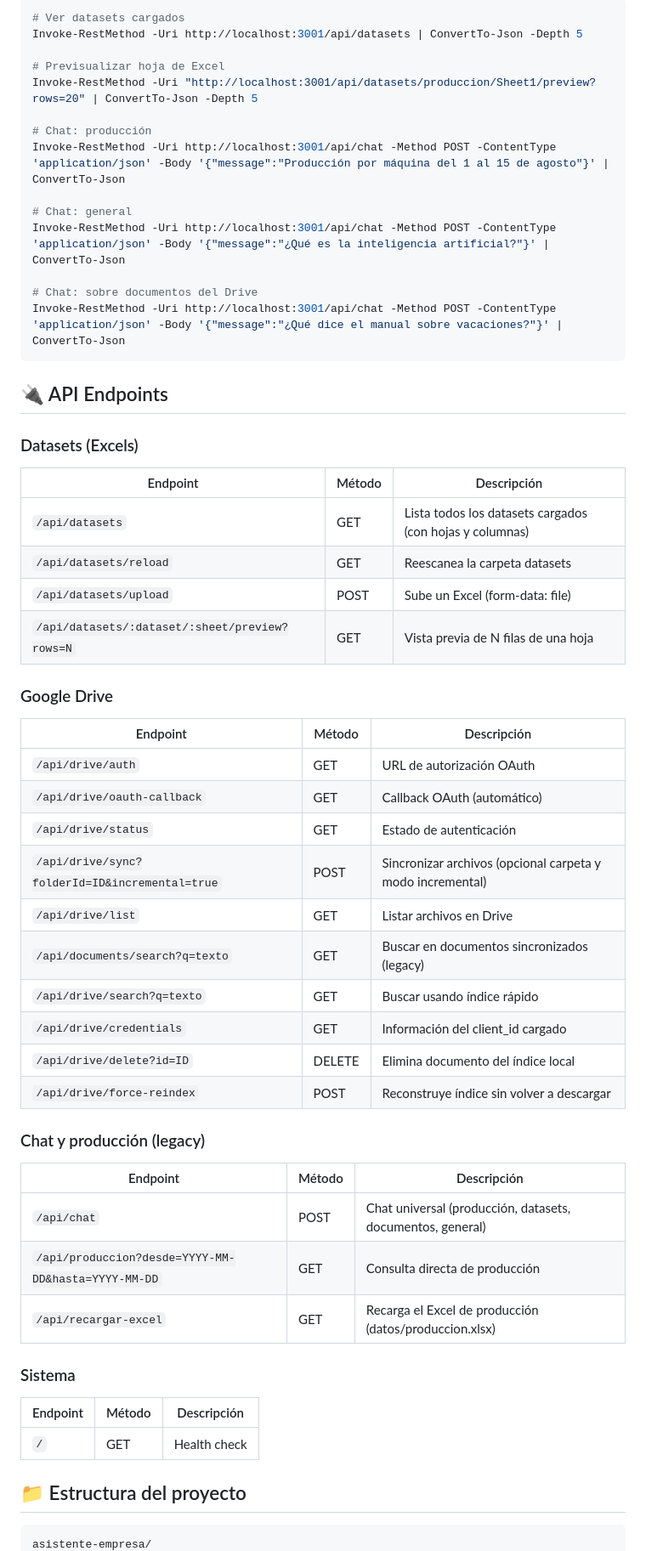
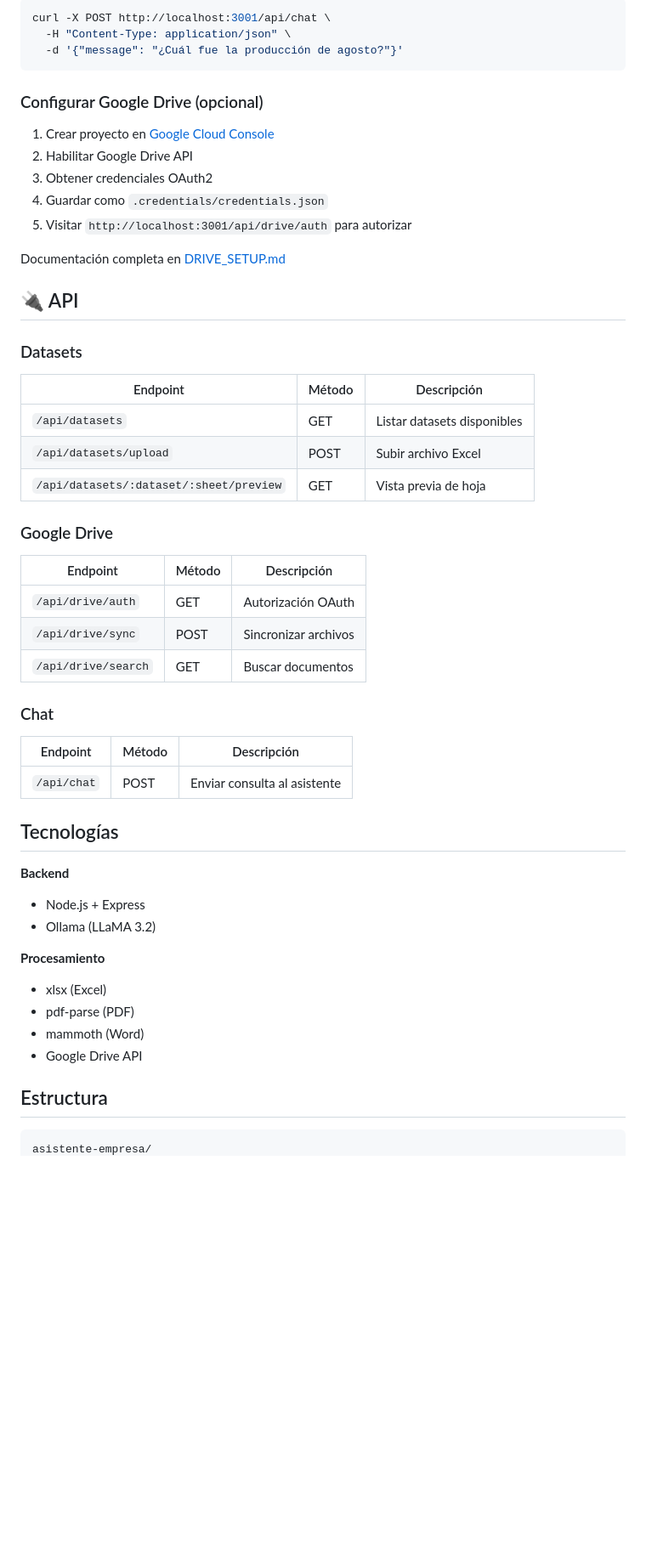
Before and after one commit to Diego558-coder/asistente-empresa, a Markdown page: README.md, the part around one of its changes. Shown at 85% size. Drawn GitHub-style; blank space fills up the shorter version.

````diff
--- a/README.md
+++ b/README.md
@@ -70,62 +56,57 @@ Copy-Item -Path "C:\ruta\a\tu\pagos.xlsx" -Destination "asistente-empresa\datase
 
-```powershell
-# Ver datasets cargados
-Invoke-RestMethod -Uri http://localhost:3001/api/datasets | ConvertTo-Json -Depth 5
-
-# Previsualizar hoja de Excel
-Invoke-RestMethod -Uri "http://localhost:3001/api/datasets/produccion/Sheet1/preview?rows=20" | ConvertTo-Json -Depth 5
-
-# Chat: producción
-Invoke-RestMethod -Uri http://localhost:3001/api/chat -Method POST -ContentType 'application/json' -Body '{"message":"Producción por máquina del 1 al 15 de agosto"}' | ConvertTo-Json
-
-# Chat: general
-Invoke-RestMethod -Uri http://localhost:3001/api/chat -Method POST -ContentType 'application/json' -Body '{"message":"¿Qué es la inteligencia artificial?"}' | ConvertTo-Json
-
-# Chat: sobre documentos del Drive
-Invoke-RestMethod -Uri http://localhost:3001/api/chat -Method POST -ContentType 'application/json' -Body '{"message":"¿Qué dice el manual sobre vacaciones?"}' | ConvertTo-Json
+```bash
+curl -X POST http://localhost:3001/api/chat \
+  -H "Content-Type: application/json" \
+  -d '{"message": "¿Cuál fue la producción de agosto?"}'
 ```
 
-## 🔌 API Endpoints
+### Configurar Google Drive (opcional)
 
-### Datasets (Excels)
+1. Crear proyecto en [Google Cloud Console](https://console.cloud.google.com)
+2. Habilitar Google Drive API
+3. Obtener credenciales OAuth2
+4. Guardar como `.credentials/credentials.json`
+5. Visitar `http://localhost:3001/api/drive/auth` para autorizar
+
+Documentación completa en [DRIVE_SETUP.md](DRIVE_SETUP.md)
+
+## 🔌 API
+
+### Datasets
 
 | Endpoint | Método | Descripción |
 |----------|--------|-------------|
-| `/api/datasets` | GET | Lista todos los datasets cargados (con hojas y columnas) |
-| `/api/datasets/reload` | GET | Reescanea la carpeta datasets |
-| `/api/datasets/upload` | POST | Sube un Excel (form-data: file) |
-| `/api/datasets/:dataset/:sheet/preview?rows=N` | GET | Vista previa de N filas de una hoja |
+| `/api/datasets` | GET | Listar datasets disponibles |
+| `/api/datasets/upload` | POST | Subir archivo Excel |
+| `/api/datasets/:dataset/:sheet/preview` | GET | Vista previa de hoja |
 
 ### Google Drive
 
 | Endpoint | Método | Descripción |
 |----------|--------|-------------|
-| `/api/drive/auth` | GET | URL de autorización OAuth |
-| `/api/drive/oauth-callback` | GET | Callback OAuth (automático) |
-| `/api/drive/status` | GET | Estado de autenticación |
-| `/api/drive/sync?folderId=ID&incremental=true` | POST | Sincronizar archivos (opcional carpeta y modo incremental) |
-| `/api/drive/list` | GET | Listar archivos en Drive |
-| `/api/documents/search?q=texto` | GET | Buscar en documentos sincronizados (legacy) |
-| `/api/drive/search?q=texto` | GET | Buscar usando índice rápido |
-| `/api/drive/credentials` | GET | Información del client_id cargado |
-| `/api/drive/delete?id=ID` | DELETE | Elimina documento del índice local |
-| `/api/drive/force-reindex` | POST | Reconstruye índice sin volver a descargar |
+| `/api/drive/auth` | GET | Autorización OAuth |
+| `/api/drive/sync` | POST | Sincronizar archivos |
+| `/api/drive/search` | GET | Buscar documentos |
 
-### Chat y producción (legacy)
+### Chat
 
 | Endpoint | Método | Descripción |
 |----------|--------|-------------|
-| `/api/chat` | POST | Chat universal (producción, datasets, documentos, general) |
-| `/api/produccion?desde=YYYY-MM-DD&hasta=YYYY-MM-DD` | GET | Consulta directa de producción |
-| `/api/recargar-excel` | GET | Recarga el Excel de producción (datos/produccion.xlsx) |
+| `/api/chat` | POST | Enviar consulta al asistente |
 
-### Sistema
+## Tecnologías
 
-| Endpoint | Método | Descripción |
-|----------|--------|-------------|
-| `/` | GET | Health check |
+**Backend**
+- Node.js + Express
+- Ollama (LLaMA 3.2)
 
-## 📁 Estructura del proyecto
+**Procesamiento**
+- xlsx (Excel)
+- pdf-parse (PDF)
+- mammoth (Word)
+- Google Drive API
+
+## Estructura
 
 ```
 asistente-empresa/
````
Also changed, not shown: other parts of README.md (+59 -110 lines).
